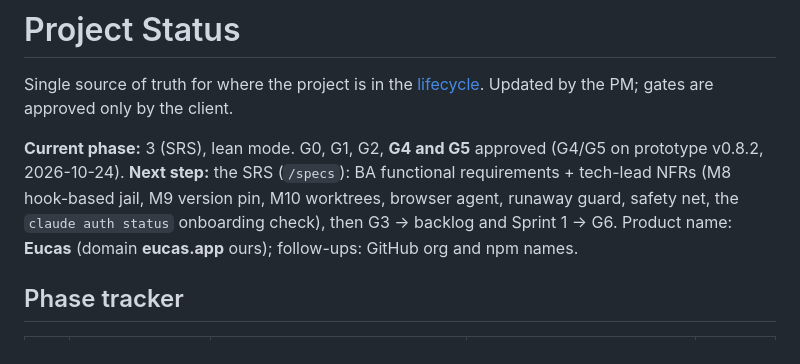
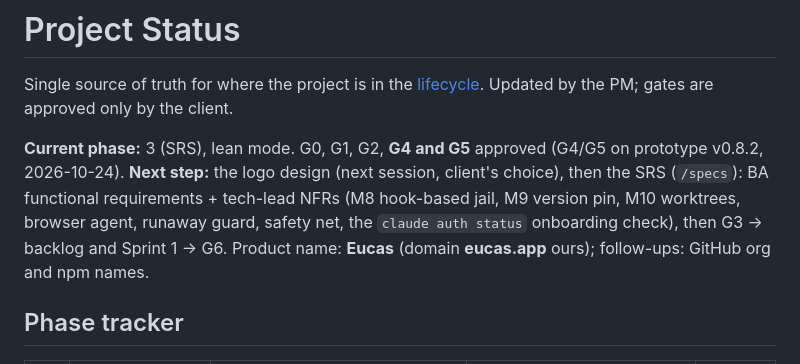
Before and after one commit to Majd-Alhakim/bench, a Markdown page: docs/process/STATUS.md, the part around the change. Drawn GitHub-style.

Commit message:
docs(process): update session 3 checkpoint; next session is the logo
Co-Authored-By: Claude Opus 5.5 <noreply@anthropic.com>

```diff
--- a/docs/process/STATUS.md
+++ b/docs/process/STATUS.md
@@ -3,7 +3,7 @@
 Single source of truth for where the project is in the [lifecycle](LIFECYCLE.md). Updated by the PM; gates are approved only by the client.
 
 **Current phase:** 3 (SRS), lean mode. G0, G1, G2, **G4 and G5** approved (G4/G5 on prototype v0.8.2, 2026-10-24).
-**Next step:** the SRS (`/specs`): BA functional requirements + tech-lead NFRs (M8 hook-based jail, M9 version pin, M10 worktrees, browser agent, runaway guard, safety net, the `claude auth status` onboarding check), then G3 → backlog and Sprint 1 → G6. Product name: **Eucas** (domain **eucas.app** ours); follow-ups: GitHub org and npm names.
+**Next step:** the logo design (next session, client's choice), then the SRS (`/specs`): BA functional requirements + tech-lead NFRs (M8 hook-based jail, M9 version pin, M10 worktrees, browser agent, runaway guard, safety net, the `claude auth status` onboarding check), then G3 → backlog and Sprint 1 → G6. Product name: **Eucas** (domain **eucas.app** ours); follow-ups: GitHub org and npm names.
 
 ## Phase tracker
 
```
Also changed, not shown: 1 other file.
